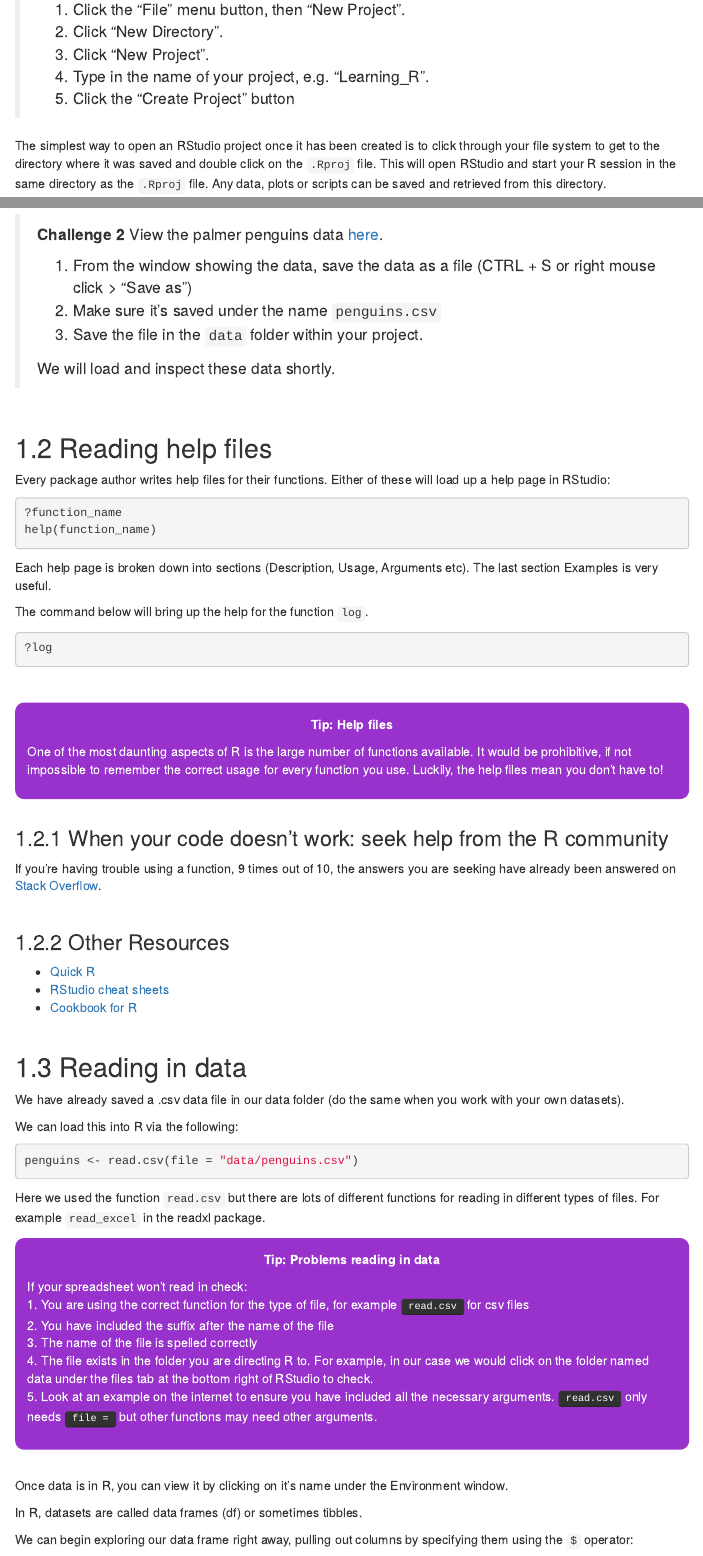
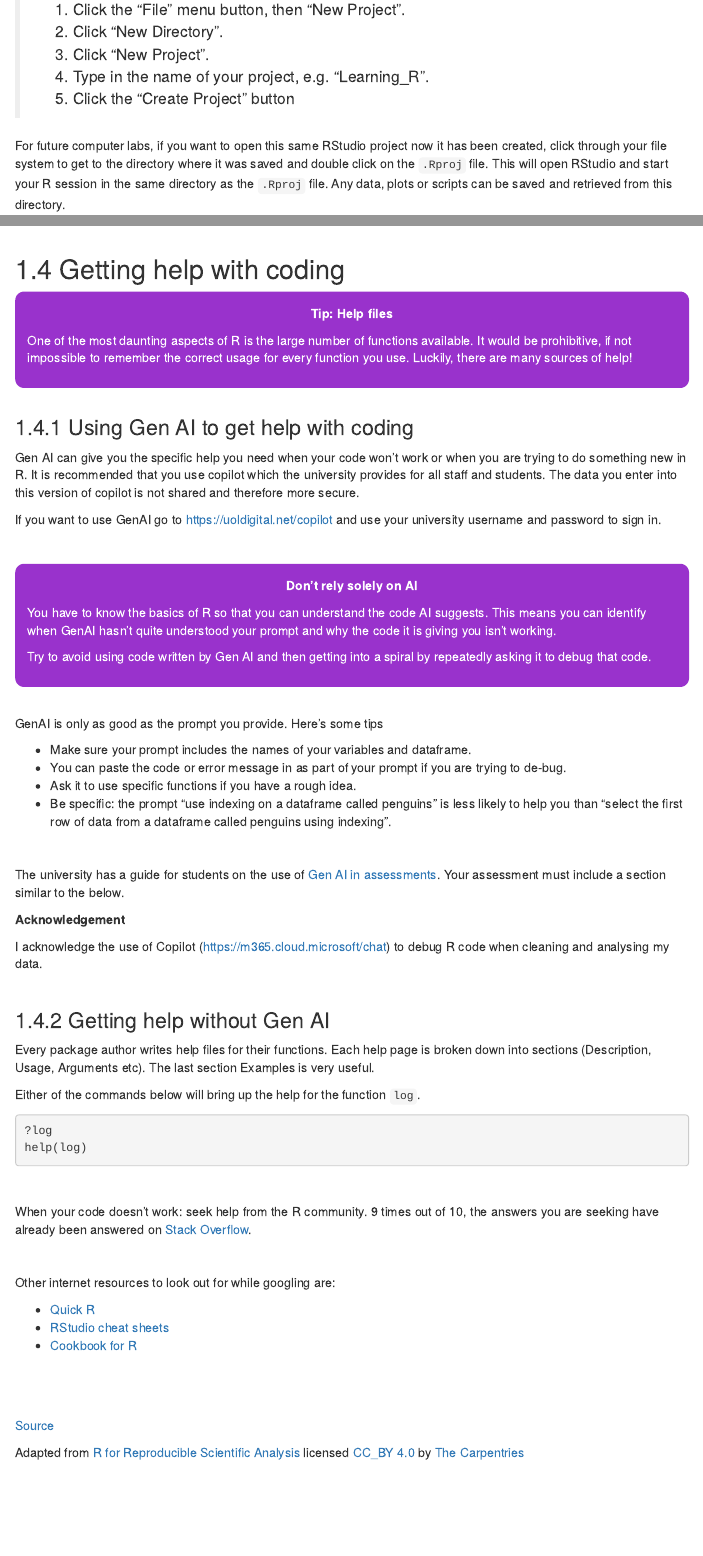
Before and after one commit to acriach/r_teaching, an R Markdown document (Setting_up_a_project.Rmd): the page in a window 1100 px wide, from 750 px down, and a second part further down, joined at a grey line. The pictures show the output file Setting_up_a_project.html that the author committed with the source, opened offline; folded parts are opened; library style sheets and scripts come from the installed R packages; menus at the side of the page are left out.

Commit message:
Adding AI content

````diff
--- a/Setting_up_a_project.Rmd
+++ b/Setting_up_a_project.Rmd
@@ -24,7 +24,7 @@ Artwork by @allison_horst
 > 4. Type in the name of your project, e.g. "Learning_R".
 > 5. Click the "Create Project" button
 
-The simplest way to open an RStudio project once it has been created is to click
+For future computer labs, if you want to open this same RStudio project now it has been created, click
 through your file system to get to the directory where it was saved and double
 click on the `.Rproj` file. This will open RStudio and start your R session in the
 same directory as the `.Rproj` file. Any data, plots or scripts can be saved and
@@ -65,20 +65,3 @@ Artwork by @allison_horst
 > 1. From the window showing the data, save the data as a file (CTRL + S or right mouse click > "Save as")
 > 2. Make sure it's saved under the name `penguins.csv`
 > 3. Save the file in the `data` folder within your project.
->
-> We will load and inspect these data shortly.
-
-<br>
-
-## Reading help files
-
-Every package author writes help files for their functions. Either of these will load up a help page in RStudio:
-
-```{r, eval=FALSE}
-?function_name
-help(function_name)
-```
-
-Each help page is broken down into sections (Description, Usage, Arguments etc). The last section Examples is very useful.
-
-The command below will bring up the help for the function `log`.
@@ -94,33 +68,10 @@ The command below will bring up the help for the function `log`.
-**Tip: Help files**
-:::
-
-One of the most daunting aspects of R is the large number of functions available. It would be prohibitive, if not impossible to remember the correct usage for every function you use. Luckily, the help files mean you don't have to!
-
-::::
-
-<br>
-
-
-### When your code doesn't work: seek help from the R community
-
-If you're having trouble using a function, 9 times out of 10,
-the answers you are seeking have already been answered on
-[Stack Overflow](http://stackoverflow.com/).
-
-<br>
-
-### Other Resources
-
-* [Quick R](http://www.statmethods.net/)
-* [RStudio cheat sheets](http://www.rstudio.com/resources/cheatsheets/)
-* [Cookbook for R](http://www.cookbook-r.com/)
 
 <br>
 
 ## Reading in data
 
 
-We have already saved a .csv data file in our data folder (do the same when you work with your own datasets).
+Remember that the .csv data file is now saved in our data folder (do the same when you work with your own datasets).
 
 We can load this into R via the following:
 
@@ -244,6 +195,85 @@ penguins[1, ]
 Calls the first row.
 </details>
 
+<br>
+
+## Getting help with coding
+
+
+:::: {.darkorchidbox data-latex=""}
+::: {.center data-latex=""}
+**Tip: Help files**
+:::
+
+One of the most daunting aspects of R is the large number of functions available. It would be prohibitive, if not impossible to remember the correct usage for every function you use. Luckily, there are many sources of help!
+
+::::
+
+<br>
+
+### Using Gen AI to get help with coding
+
+Gen AI can give you the specific help you need when your code won't work or when you are trying to do something new in R. It is recommended that you use copilot which the university provides for all staff and students. The data you enter into this version of copilot is not shared and therefore more secure.
+
+If you want to use GenAI go to https://uoldigital.net/copilot and use your university username and password to sign in.
+
+<br>
+
+:::: {.darkorchidbox data-latex=""}
+::: {.center data-latex=""}
+**Don't rely solely on AI**
+:::
+
+You have to know the basics of R so that you can understand the code AI suggests. This means you can identify when GenAI hasn't quite understood your prompt and why the code it is giving you isn't working.
+
+Try to avoid using code written by Gen AI and then getting into a spiral by repeatedly asking it to debug that code.
+
+::::
+
+<br>
+
+GenAI is only as good as the prompt you provide. Here's some tips
+
+* Make sure your prompt includes the names of your variables and dataframe.
+* You can paste the code or error message in as part of your prompt if you are trying to de-bug.
+* Ask it to use specific functions if you have a rough idea.
+* Be specific: the prompt "use indexing on a dataframe called penguins" is less likely to help you than "select the first row of data from a dataframe called penguins using indexing".
+
+<br>
+
+The university has a guide for students on the use of [Gen AI in assessments](https://generative-ai.leeds.ac.uk/ai-and-assessments/). Your assessment must include a section similar to the below.
+
+**Acknowledgement**
+
+I acknowledge the use of Copilot (https://m365.cloud.microsoft/chat) to debug R code when cleaning and analysing my data.
+
+<br>
+
+### Getting help without Gen AI
+
+Every package author writes help files for their functions. Each help page is broken down into sections (Description, Usage, Arguments etc). The last section Examples is very useful.
+
+Either of the commands below will bring up the help for the function `log`.
+
+```{r, eval=FALSE}
+?log
+help(log)
+```
+
+<br>
+
+When your code doesn't work: seek help from the R community. 9 times out of 10,
+the answers you are seeking have already been answered on
+[Stack Overflow](http://stackoverflow.com/).
+
+<br>
+
+Other internet resources to look out for while googling are:
+
+* [Quick R](http://www.statmethods.net/)
+* [RStudio cheat sheets](http://www.rstudio.com/resources/cheatsheets/)
+* [Cookbook for R](http://www.cookbook-r.com/)
+
 
 <br>
 
````
Also changed, not shown: Setting_up_a_project.html, Setting_up_a_project.Rmd (9 more changed lines).
